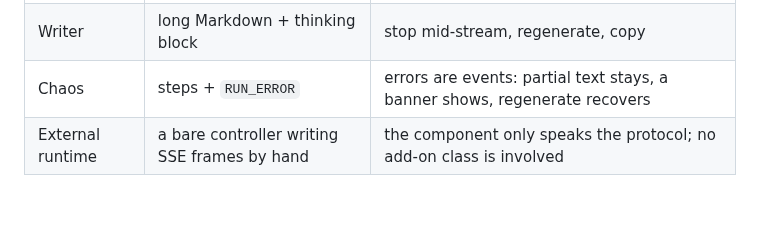
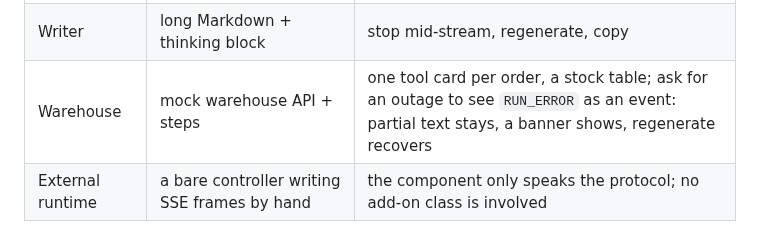
Before and after one commit to wontlost-ltd/vaadin-agui, a Markdown page: README.md, the part around one of its changes. GitHub-like rendering; blank space fills up the shorter version.

```diff
--- a/README.md
+++ b/README.md
@@ -170,7 +170,7 @@ exact code path a real model would.
 | Approvals | hand-written agent + frontend tools | `focusOrder` highlights the grid row, `confirm` opens a Flow dialog, the run resumes with the answer |
 | Analyst | `STEP_*`, `STATE_SNAPSHOT`, `STATE_DELTA` | KPI cards and a plan checklist driven by state events, not chat text |
 | Writer | long Markdown + thinking block | stop mid-stream, regenerate, copy |
-| Chaos | steps + `RUN_ERROR` | errors are events: partial text stays, a banner shows, regenerate recovers |
+| Warehouse | mock warehouse API + steps | one tool card per order, a stock table; ask for an outage to see `RUN_ERROR` as an event: partial text stays, a banner shows, regenerate recovers |
 | External runtime | a bare controller writing SSE frames by hand | the component only speaks the protocol; no add-on class is involved |
 
 Also on the page: a conversation sidebar (in-memory store, restored with `setMessages`), a
```
Also changed, not shown: other parts of README.md (+1 -1 lines), CHANGELOG.md (+10 -1 lines), docs/images/atlas-order-desk.png, 1 other file.
